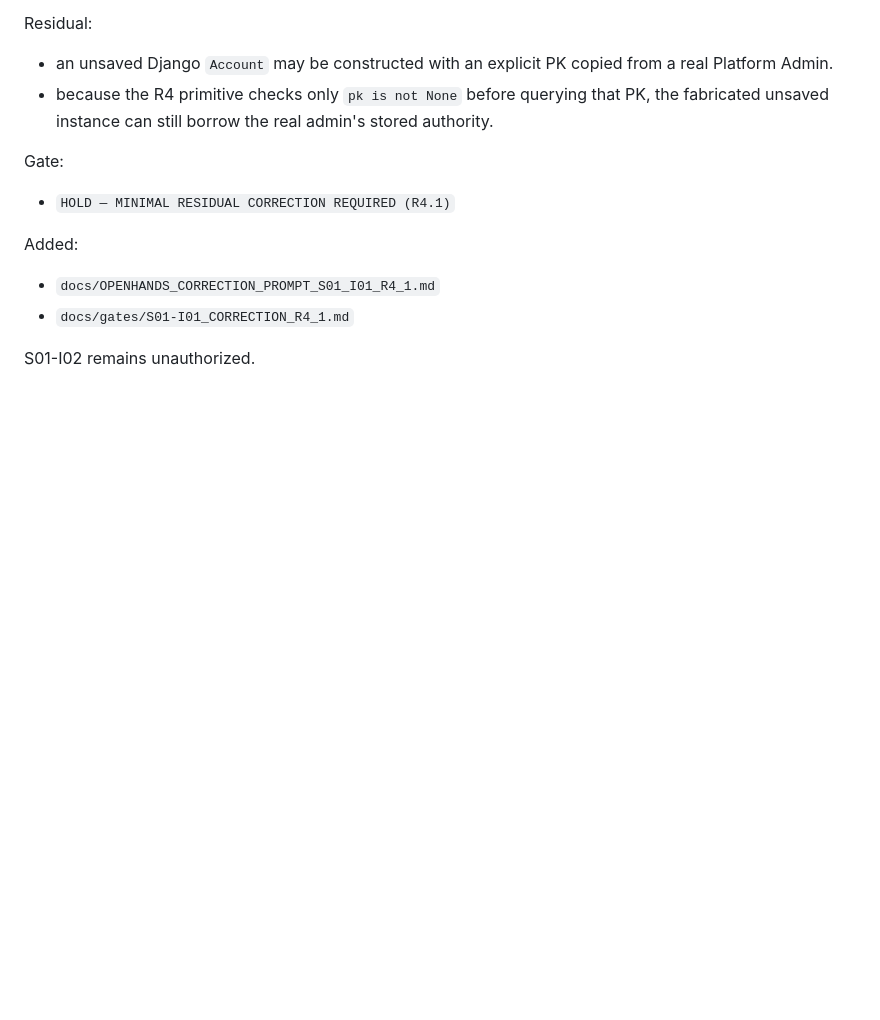
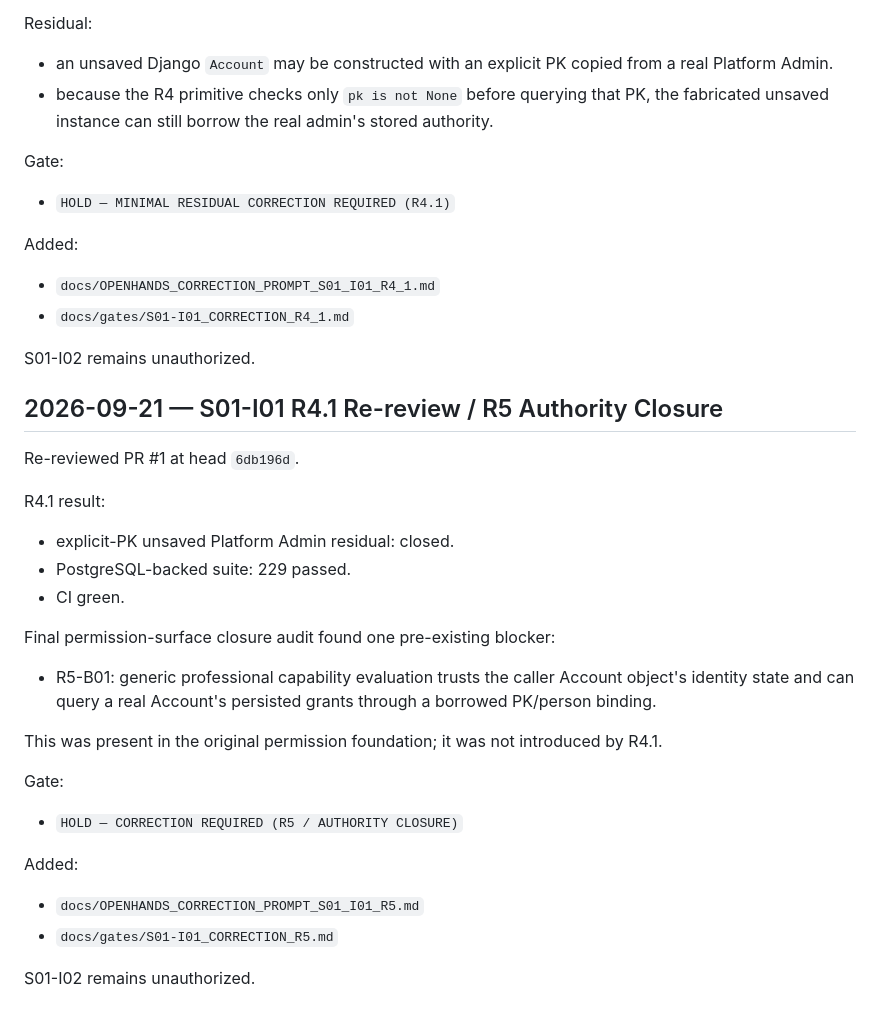
Before and after one commit to scientifica007/National_Inspection_Platform, a Markdown page: CHANGELOG.md, the part around the change. GitHub-like rendering; blank space fills up the shorter version.

Commit message:
docs: record S01-I01 R5 authority-closure review

```diff
--- a/CHANGELOG.md
+++ b/CHANGELOG.md
@@ -148,3 +148,27 @@ Added:
 - `docs/gates/S01-I01_CORRECTION_R4_1.md`
 
 S01-I02 remains unauthorized.
+
+
+## 2026-09-21 — S01-I01 R4.1 Re-review / R5 Authority Closure
+
+Re-reviewed PR #1 at head `6db196d`.
+
+R4.1 result:
+- explicit-PK unsaved Platform Admin residual: closed.
+- PostgreSQL-backed suite: 229 passed.
+- CI green.
+
+Final permission-surface closure audit found one pre-existing blocker:
+- R5-B01: generic professional capability evaluation trusts the caller Account object's identity state and can query a real Account's persisted grants through a borrowed PK/person binding.
+
+This was present in the original permission foundation; it was not introduced by R4.1.
+
+Gate:
+- `HOLD — CORRECTION REQUIRED (R5 / AUTHORITY CLOSURE)`
+
+Added:
+- `docs/OPENHANDS_CORRECTION_PROMPT_S01_I01_R5.md`
+- `docs/gates/S01-I01_CORRECTION_R5.md`
+
+S01-I02 remains unauthorized.
```
